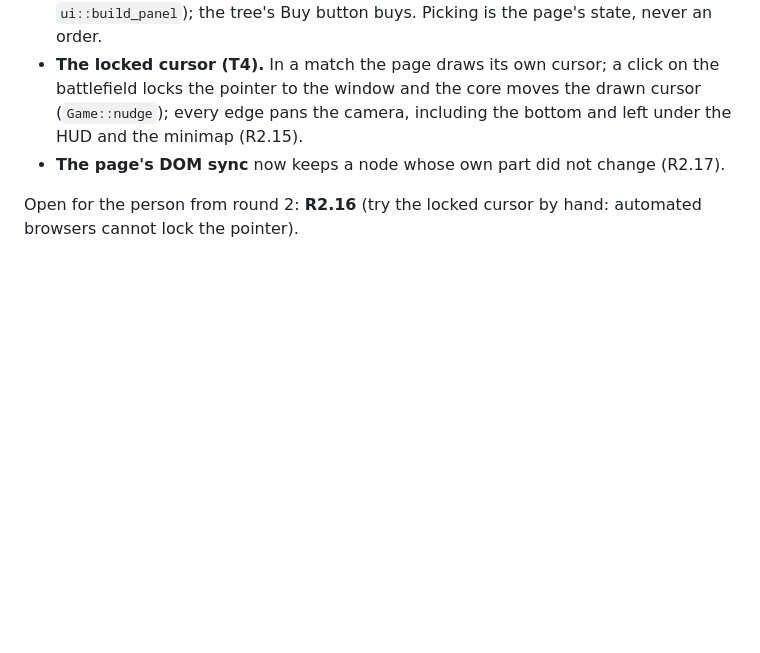
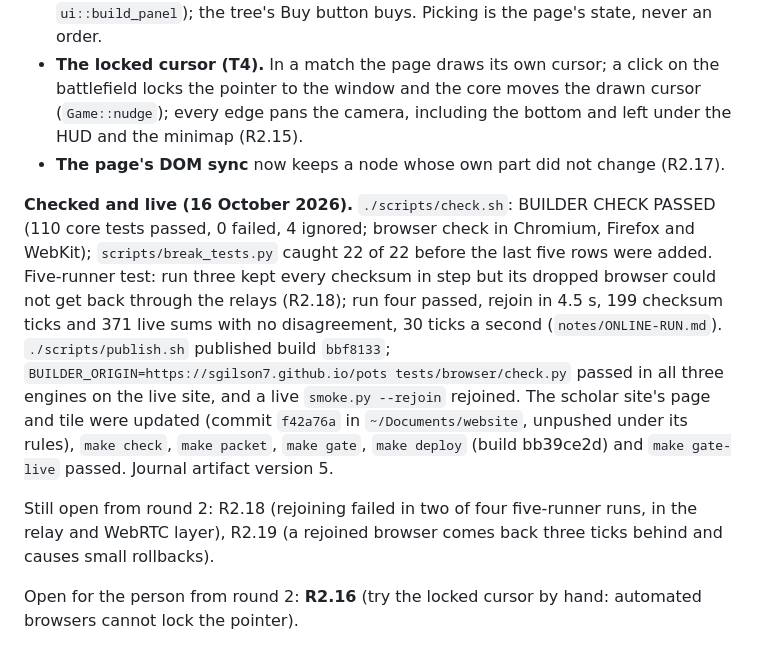
Before and after one commit to sgilson7/pots, a Markdown page: HANDOFF.md, the part around the change. GitHub-like rendering; blank space fills up the shorter version.

Commit message:
Handoff: round 2 live (T2, T3, T4)
Co-Authored-By: Claude Opus 5.5 (1M context) <noreply@anthropic.com>

```diff
--- a/HANDOFF.md
+++ b/HANDOFF.md
@@ -34,6 +34,10 @@ The person answered "looks amazing" (R2.5 to R2.7 closed).
 - **Build trees (T2).** A click in the shop picks the item and shows its tree (`item::tree`, `ui::build_panel`); the tree's Buy button buys. Picking is the page's state, never an order.
 - **The locked cursor (T4).** In a match the page draws its own cursor; a click on the battlefield locks the pointer to the window and the core moves the drawn cursor (`Game::nudge`); every edge pans the camera, including the bottom and left under the HUD and the minimap (R2.15).
 - **The page's DOM sync** now keeps a node whose own part did not change (R2.17).
+
+**Checked and live (16 October 2026).** `./scripts/check.sh`: BUILDER CHECK PASSED (110 core tests passed, 0 failed, 4 ignored; browser check in Chromium, Firefox and WebKit); `scripts/break_tests.py` caught 22 of 22 before the last five rows were added. Five-runner test: run three kept every checksum in step but its dropped browser could not get back through the relays (R2.18); run four passed, rejoin in 4.5 s, 199 checksum ticks and 371 live sums with no disagreement, 30 ticks a second (`notes/ONLINE-RUN.md`). `./scripts/publish.sh` published build `bbf8133`; `BUILDER_ORIGIN=https://sgilson7.github.io/pots tests/browser/check.py` passed in all three engines on the live site, and a live `smoke.py --rejoin` rejoined. The scholar site's page and tile were updated (commit `f42a76a` in `~/Documents/website`, unpushed under its rules), `make check`, `make packet`, `make gate`, `make deploy` (build bb39ce2d) and `make gate-live` passed. Journal artifact version 5.
+
+Still open from round 2: R2.18 (rejoining failed in two of four five-runner runs, in the relay and WebRTC layer), R2.19 (a rejoined browser comes back three ticks behind and causes small rollbacks).
 
 Open for the person from round 2: **R2.16** (try the locked cursor by hand: automated browsers cannot lock the pointer).
 
```
